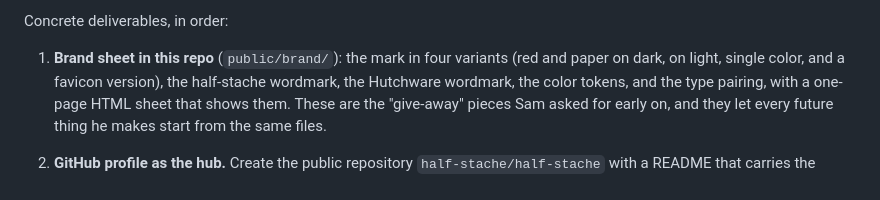
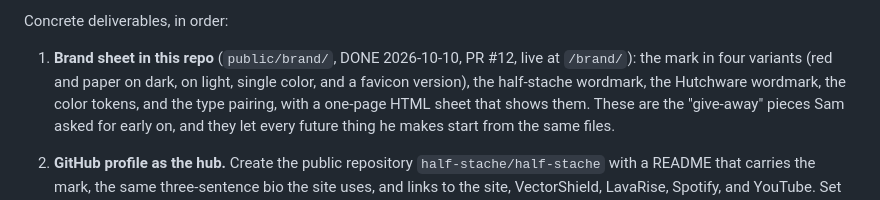
Before and after one commit to half-stache/half-stache.github.io, a Markdown page: docs/HANDOFF.md, the part around the change. Rendered like a GitHub page.

Commit message:
Handoff: mark the brand sheet done
Co-Authored-By: Claude Fable 5.1 <noreply@anthropic.com>
Claude-Session: https://claude.ai/code/session_01ET3Q5d1GCGmPfppQzxDnqi

```diff
--- a/docs/HANDOFF.md
+++ b/docs/HANDOFF.md
@@ -107,7 +107,7 @@ Proposed architecture:
 
 Concrete deliverables, in order:
 
-1. **Brand sheet in this repo** (`public/brand/`): the mark in four variants (red and paper on dark, on light,
+1. **Brand sheet in this repo** (`public/brand/`, DONE 2026-10-10, PR #12, live at `/brand/`): the mark in four variants (red and paper on dark, on light,
    single color, and a favicon version), the half-stache wordmark, the Hutchware wordmark, the color tokens,
    and the type pairing, with a one-page HTML sheet that shows them. These are the "give-away" pieces Sam asked
    for early on, and they let every future thing he makes start from the same files.
```
